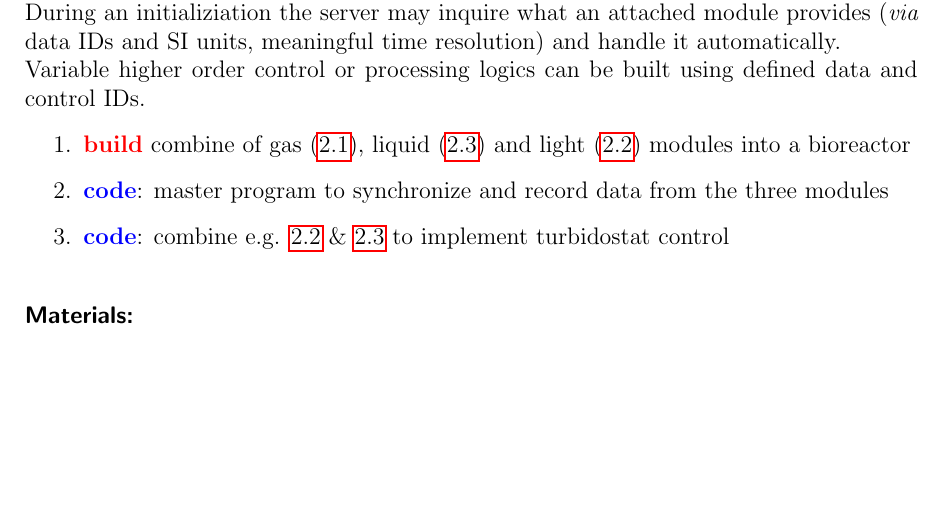
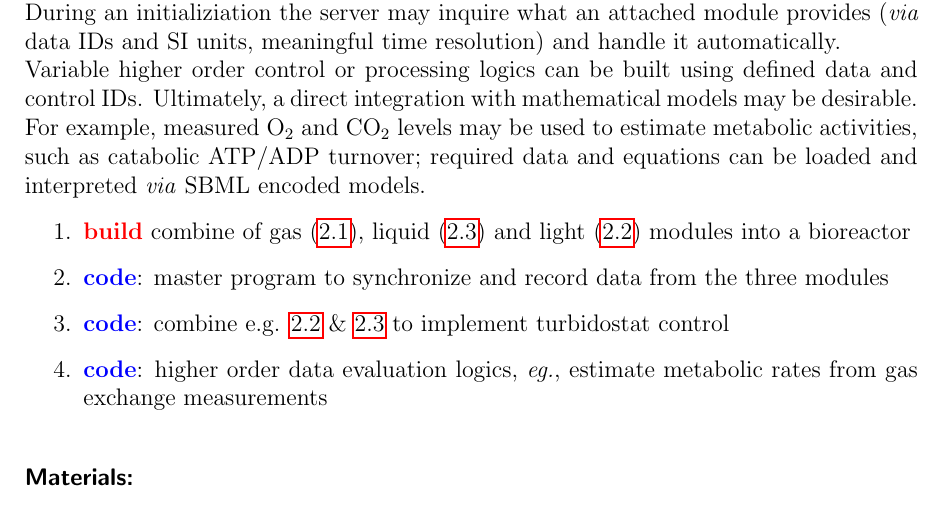
Before and after one commit to raim/PBR, a LaTeX document (program.tex): part of page 9 of 13, cut so that both start at the same text, the shorter picture padded with empty space. Compiled offline with pdfLaTeX.

Commit message:
added master plan for diy bioreactor+server

```diff
--- a/program.tex
+++ b/program.tex
@@ -409,12 +409,15 @@ routine
 desktop that synchronizes and speaks via a comon interface to all
 Arduino and Raspberry Pi modules; the modules themselves can interpret
 get, set and act impulses (use arguments only when absolutely
-necessary).\\
-During an initializiation the server may inquire what an
-attached module provides (\textit{via} data IDs and SI units, meaningful
-time resolution) and handle it automatically. \\
-Variable higher order control or processing logics can be built
-using defined data and control IDs.
+necessary).\\ During an initializiation the server may inquire what an
+attached module provides (\textit{via} data IDs and SI units,
+meaningful time resolution) and handle it automatically. \\ Variable
+higher order control or processing logics can be built using defined
+data and control IDs. Ultimately, a direct integration with
+mathematical models may be desirable.  For example, measured \ox{} and
+\cox{} levels may be used to estimate metabolic activities, such as
+catabolic ATP/ADP turnover; required data and equations can be loaded
+and interpreted \textit{via} SBML encoded models.
 \begin{enumerate}
 \item \build{} combine of gas (\ref{gas}), liquid (\ref{cult})
   and light (\ref{spec}) modules into a bioreactor
@@ -422,6 +425,8 @@ using defined data and control IDs.
   the three modules
 \item \code{}: combine e.g. \ref{spec} \& \ref{cult} to implement
   turbidostat control
+\item \code{}: higher order data evaluation logics, \textit{eg.}, estimate
+  metabolic rates from gas exchange measurements
 \end{enumerate}
 
 
```
Also changed, not shown: program.pdf.
